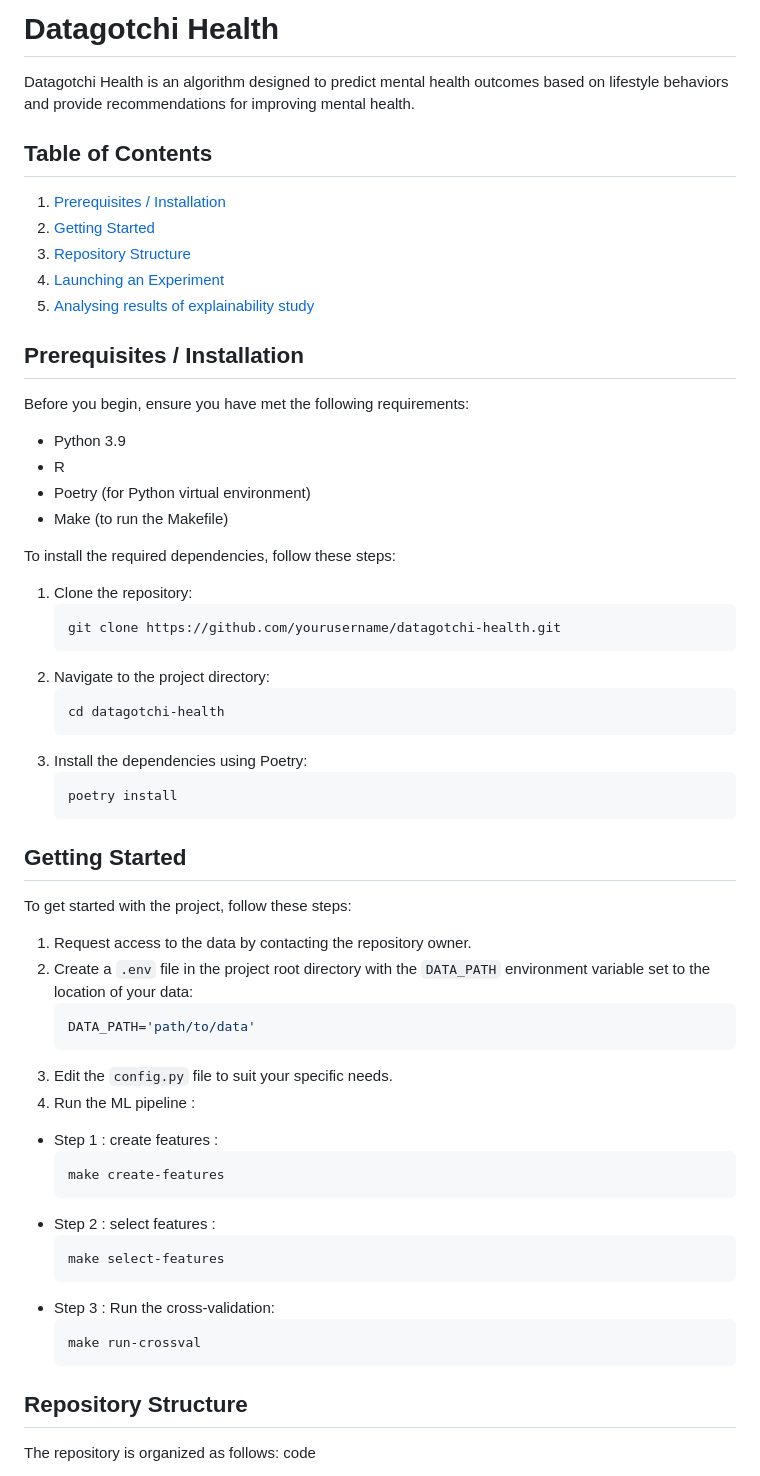
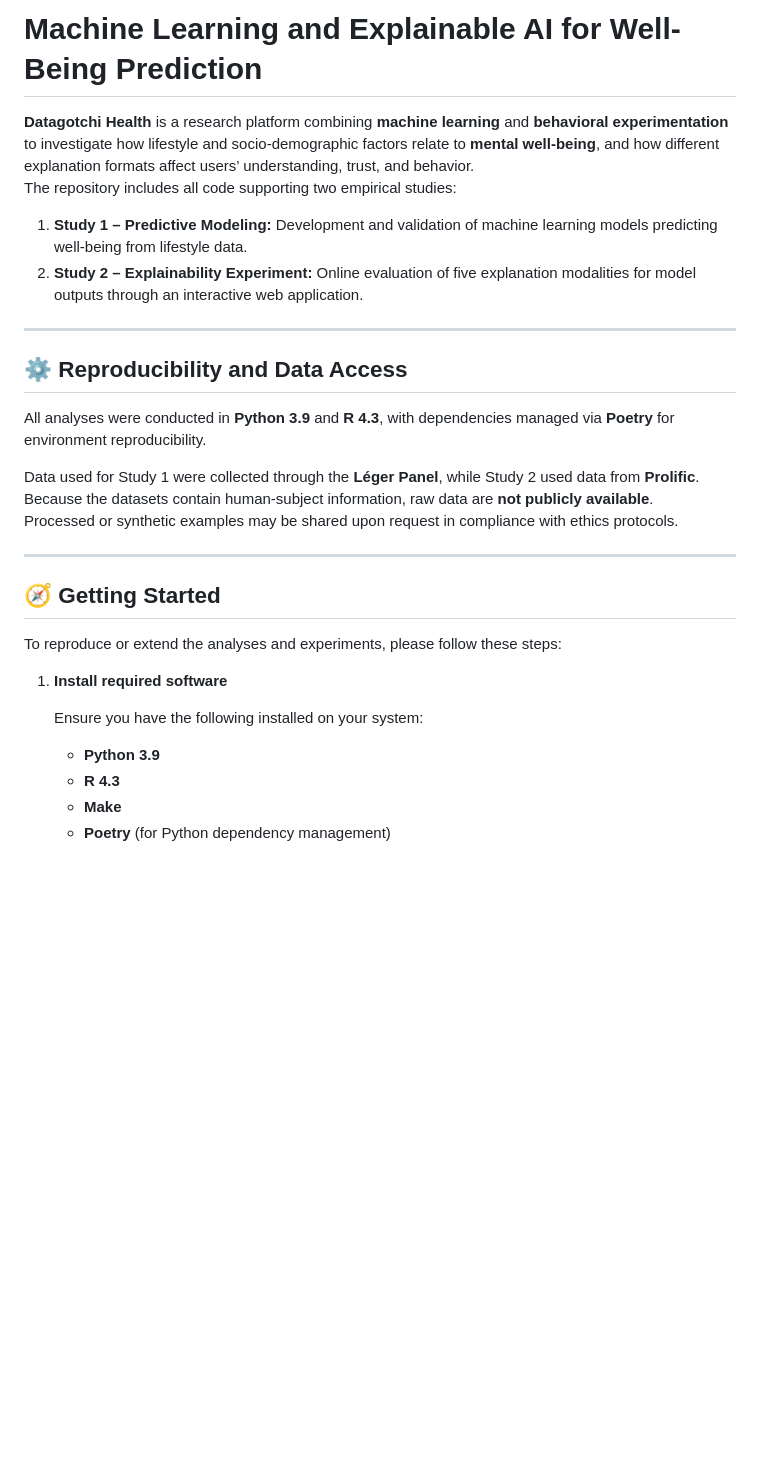
Before and after one commit to clessn/datagotchi_sante, a Markdown page: README.md, the part around one of its changes. Drawn GitHub-style; blank space fills up the shorter version.

````diff
--- a/README.md
+++ b/README.md
@@ -1,63 +1,32 @@
-# Datagotchi Health
+# Machine Learning and Explainable AI for Well-Being Prediction
 
-Datagotchi Health is an algorithm designed to predict mental health outcomes based on lifestyle behaviors and provide recommendations for improving mental health.
+**Datagotchi Health** is a research platform combining **machine learning** and **behavioral experimentation** to investigate how lifestyle and socio-demographic factors relate to **mental well-being**, and how different explanation formats affect users’ understanding, trust, and behavior.
+The repository includes all code supporting two empirical studies:
 
-## Table of Contents
-1. [Prerequisites / Installation](#prerequisites--installation)
-2. [Getting Started](#getting-started)
-3. [Repository Structure](#repository-structure)
-4. [Launching an Experiment](#when-launching-an-experiment)
-5. [Analysing results of explainability study](#analysing-results-of-explainability-study)
+1. **Study 1 – Predictive Modeling:** Development and validation of machine learning models predicting well-being from lifestyle data.
+2. **Study 2 – Explainability Experiment:** Online evaluation of five explanation modalities for model outputs through an interactive web application.
 
-## Prerequisites / Installation
+---
 
-Before you begin, ensure you have met the following requirements:
-- Python 3.9
-- R
-- Poetry (for Python virtual environment)
-- Make (to run the Makefile)
+## ⚙️ Reproducibility and Data Access
 
-To install the required dependencies, follow these steps:
+All analyses were conducted in **Python 3.9** and **R 4.3**, with dependencies managed via **Poetry** for environment reproducibility.
 
-1. Clone the repository:
-    ```sh
-    git clone https://github.com/yourusername/datagotchi-health.git
-    ```
-2. Navigate to the project directory:
-    ```sh
-    cd datagotchi-health
-    ```
-3. Install the dependencies using Poetry:
-    ```sh
-    poetry install
-    ```
+Data used for Study 1 were collected through the **Léger Panel**, while Study 2 used data from **Prolific**.
+Because the datasets contain human-subject information, raw data are **not publicly available**.
+Processed or synthetic examples may be shared upon request in compliance with ethics protocols.
 
-## Getting Started
+---
 
-To get started with the project, follow these steps:
+## 🧭 Getting Started
 
-1. Request access to the data by contacting the repository owner.
-2. Create a `.env` file in the project root directory with the `DATA_PATH` environment variable set to the location of your data:
-    ```env
-    DATA_PATH='path/to/data'
-    ```
-3. Edit the `config.py` file to suit your specific needs.
-4. Run the ML pipeline :
-- Step 1 : create features :
-    ```sh
-    make create-features
-    ```
-- Step 2 : select features :
-    ```sh
-    make select-features
-    ```
-- Step 3 : Run the cross-validation:
-    ```sh
-    make run-crossval
-    ```
+To reproduce or extend the analyses and experiments, please follow these steps:
 
-## Repository Structure
+1. **Install required software**
 
-The repository is organized as follows:
-code
+   Ensure you have the following installed on your system:
+   - **Python 3.9**
+   - **R 4.3**
+   - **Make**
+   - **Poetry** (for Python dependency management)
 
````
Also changed, not shown: other parts of README.md (+94 -41 lines).
